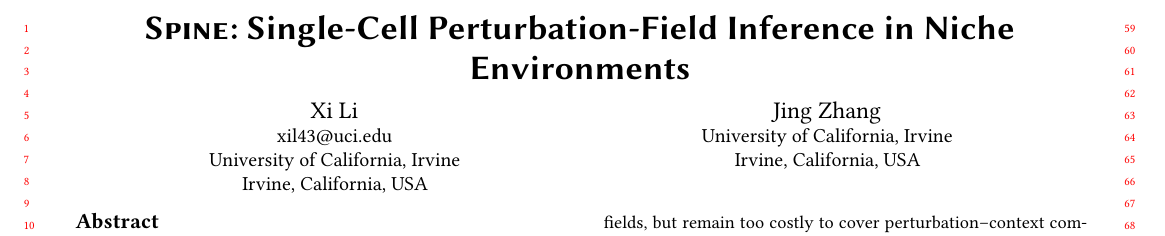
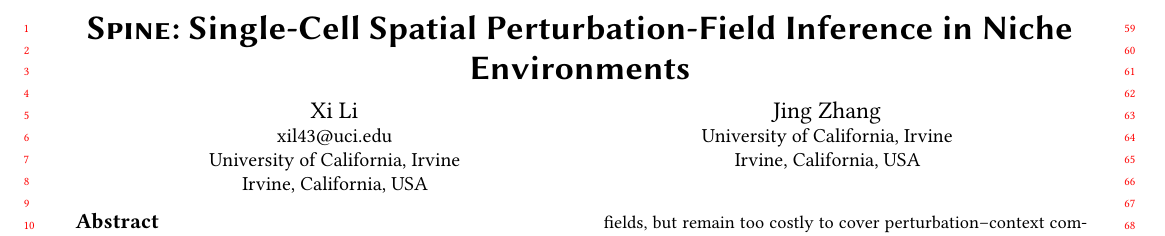
Before and after one commit to XenaLi96/SPINE4KDD, a LaTeX paper (main.tex): part of page 1 of 27, cut so that both start at the same text. Compiled offline with pdfLaTeX.

Commit message:
Updates from Overleaf

```diff
--- a/main.tex
+++ b/main.tex
@@ -57,7 +57,12 @@
 \newcommand{\redfill}[1]{\textcolor{red}{\textbf{[#1]}}}
 \newcommand{\softpara}{\vspace{0.25em}}
 \newcommand{\pmv}[2]{\ensuremath{#1\,{\scriptstyle\pm\,#2}}}
-\title{\methodname{}: Single-Cell Perturbation-Field Inference in Niche Environments}
+
+\title{\methodname{}: Single-Cell Spatial Perturbation-Field Inference in Niche Environments}
+
+
+
+
 \author{Xi Li}
 \email{xil43@uci.edu}
 \affiliation{%
```
Also changed, not shown: main.tex (2 more changed lines).
